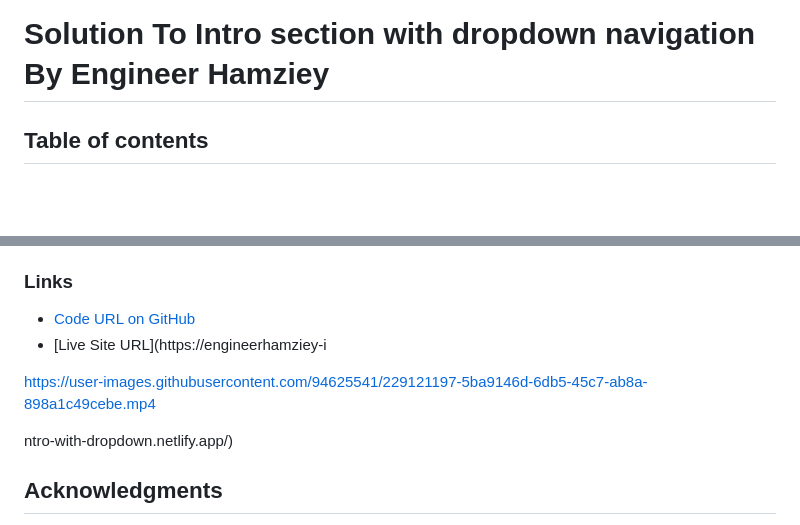
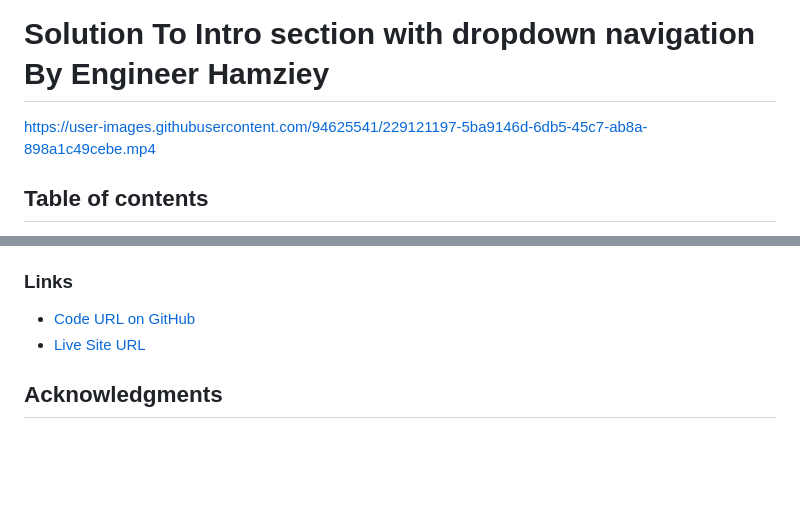
Before and after one commit to EngineerHamziey/solution_to_intro_section_with_dropdown_navigation, a Markdown page: README.md, 2 parts joined by grey strips. GitHub-like rendering; blank space fills up the shorter version.

Commit message:
repositioned video

```diff
--- a/README.md
+++ b/README.md
@@ -1,4 +1,6 @@
 # Solution To Intro section with dropdown navigation By Engineer Hamziey
+
+https://user-images.githubusercontent.com/94625541/229121197-5ba9146d-6db5-45c7-ab8a-898a1c49cebe.mp4
 
 ## Table of contents
 
@@ -124,11 +126,7 @@ An example is shown below:
 ### Links
 
 - [Code URL on GitHub](https://github.com/EngineerHamziey/solution_to_intro_section_with_dropdown_navigation)
-- [Live Site URL](https://engineerhamziey-i
-
-https://user-images.githubusercontent.com/94625541/229121197-5ba9146d-6db5-45c7-ab8a-898a1c49cebe.mp4
-
-ntro-with-dropdown.netlify.app/)
+- [Live Site URL](https://engineerhamziey-intro-with-dropdown.netlify.app/)
 
 
 ## Acknowledgments
```
